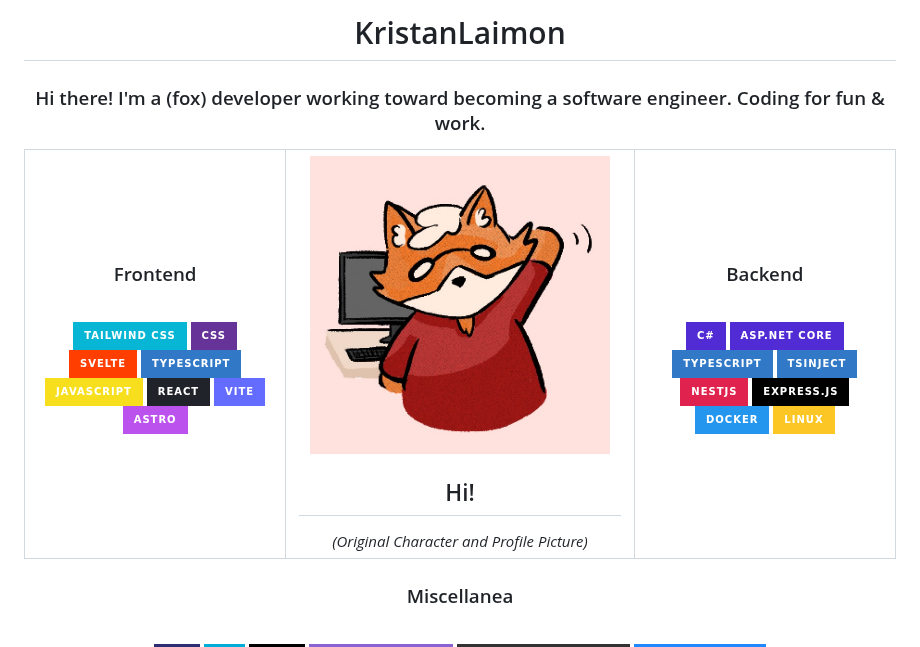
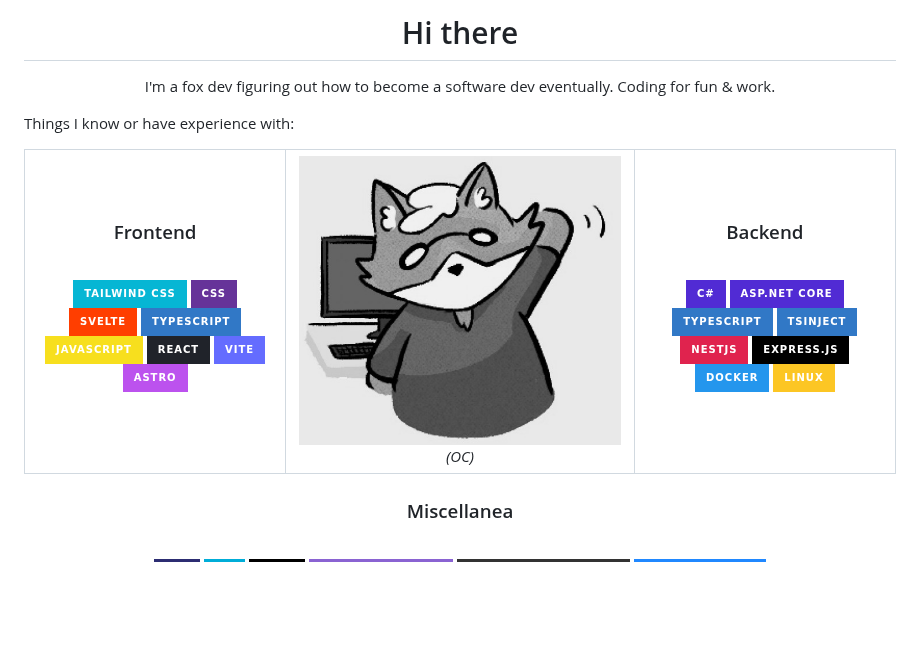
Before and after one commit to KristanLaimon/KristanLaimon, a Markdown page: README.md, the part around one of its changes. Drawn GitHub-style; pictures changed too: resources/kristanlaimon-fox-profilepicture-BW.jpg (added); badges without logos; blank space fills up the shorter version.

```diff
--- a/README.md
+++ b/README.md
@@ -1,7 +1,9 @@
-<h1 align="center">KristanLaimon</h1>
+<h1 align="center">Hi there</h1>
 
-<h3 align="center">Hi there! I'm a (fox) developer working toward becoming a software engineer. Coding for fun & work.</h3>
+<p align="center">I'm a fox dev figuring out how to become a software dev eventually. Coding for fun & work.</p>
 
+
+<p align="left">Things I know or have experience with:</p>
 <table align="center" width="100%">
 <tr>
 <td align="center" valign="middle" width="30%">
@@ -23,9 +25,8 @@
 
 </td>
 <td align="center" valign="middle" width="40%">
-  <img src="./resources/kristanlaimon-fox-profilepicture.jpg" alt="KristanLaimon's fox original character" width="300">
-  <h2 align="center">Hi!</h2>
-  <em>(Original Character and Profile Picture)</em>
+  <img src="./resources/kristanlaimon-fox-profilepicture-BW.jpg" alt="KristanLaimon's fox original character" width="1000">
+  <em>(OC)</em>
 </td>
 <td align="center" valign="middle" width="30%">
 
```
Also changed, not shown: other parts of README.md (+12 -5 lines).
